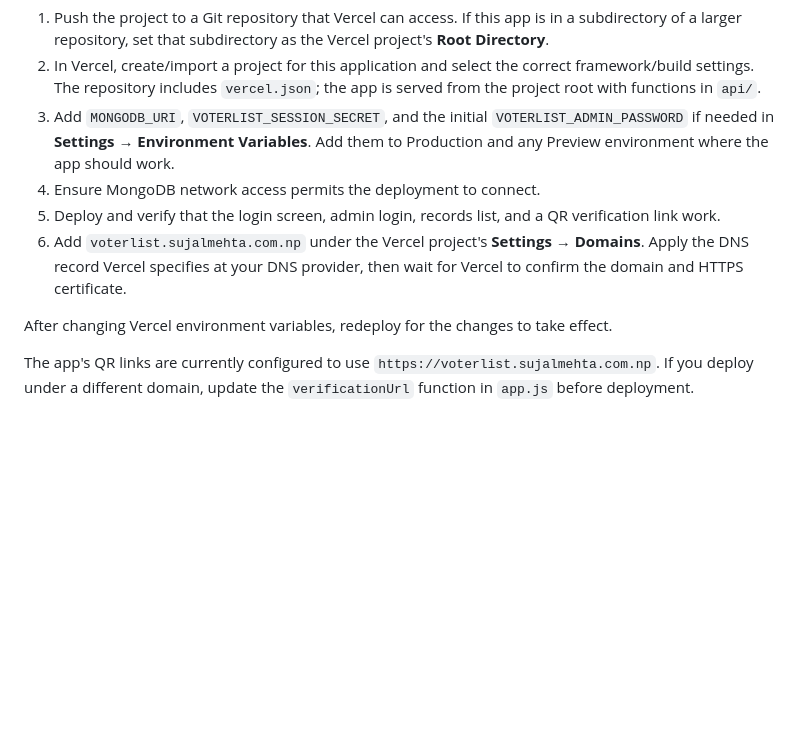
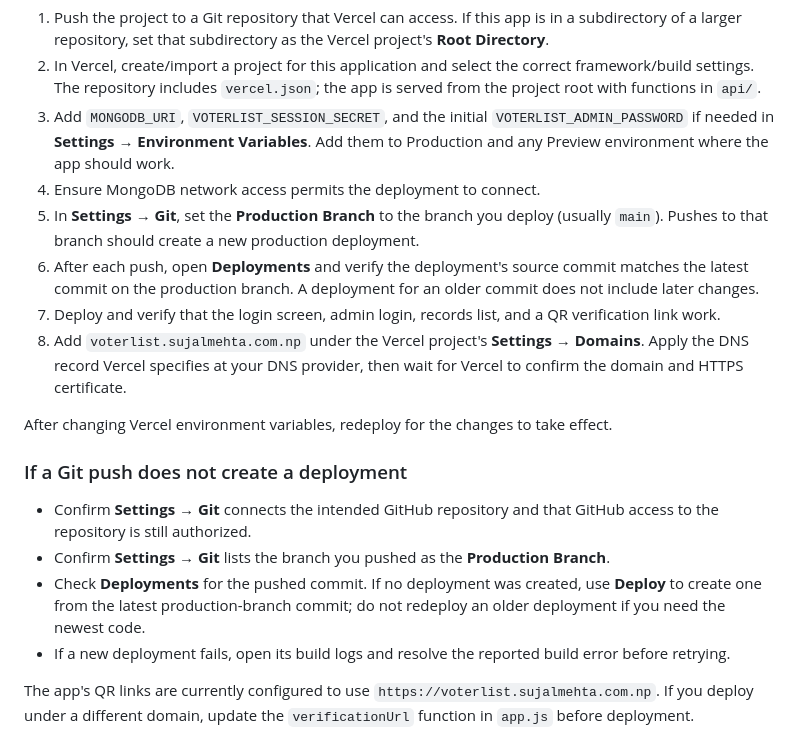
Before and after one commit to sujalmehta004/voterlist, a Markdown page: README.md, the part around the change. GitHub-like rendering; blank space fills up the shorter version.

Commit message:
docs: clarify Vercel Git deployments
Co-authored-by: Copilot <223556219+Copilot@users.noreply.github.com>

```diff
--- a/README.md
+++ b/README.md
@@ -131,10 +131,19 @@ Stop the development server with Ctrl+C.
 2. In Vercel, create/import a project for this application and select the correct framework/build settings. The repository includes `vercel.json`; the app is served from the project root with functions in `api/`.
 3. Add `MONGODB_URI`, `VOTERLIST_SESSION_SECRET`, and the initial `VOTERLIST_ADMIN_PASSWORD` if needed in **Settings → Environment Variables**. Add them to Production and any Preview environment where the app should work.
 4. Ensure MongoDB network access permits the deployment to connect.
-5. Deploy and verify that the login screen, admin login, records list, and a QR verification link work.
-6. Add `voterlist.sujalmehta.com.np` under the Vercel project's **Settings → Domains**. Apply the DNS record Vercel specifies at your DNS provider, then wait for Vercel to confirm the domain and HTTPS certificate.
+5. In **Settings → Git**, set the **Production Branch** to the branch you deploy (usually `main`). Pushes to that branch should create a new production deployment.
+6. After each push, open **Deployments** and verify the deployment's source commit matches the latest commit on the production branch. A deployment for an older commit does not include later changes.
+7. Deploy and verify that the login screen, admin login, records list, and a QR verification link work.
+8. Add `voterlist.sujalmehta.com.np` under the Vercel project's **Settings → Domains**. Apply the DNS record Vercel specifies at your DNS provider, then wait for Vercel to confirm the domain and HTTPS certificate.
 
 After changing Vercel environment variables, redeploy for the changes to take effect.
+
+### If a Git push does not create a deployment
+
+- Confirm **Settings → Git** connects the intended GitHub repository and that GitHub access to the repository is still authorized.
+- Confirm **Settings → Git** lists the branch you pushed as the **Production Branch**.
+- Check **Deployments** for the pushed commit. If no deployment was created, use **Deploy** to create one from the latest production-branch commit; do not redeploy an older deployment if you need the newest code.
+- If a new deployment fails, open its build logs and resolve the reported build error before retrying.
 
 The app's QR links are currently configured to use `https://voterlist.sujalmehta.com.np`. If you deploy under a different domain, update the `verificationUrl` function in `app.js` before deployment.
 
```
